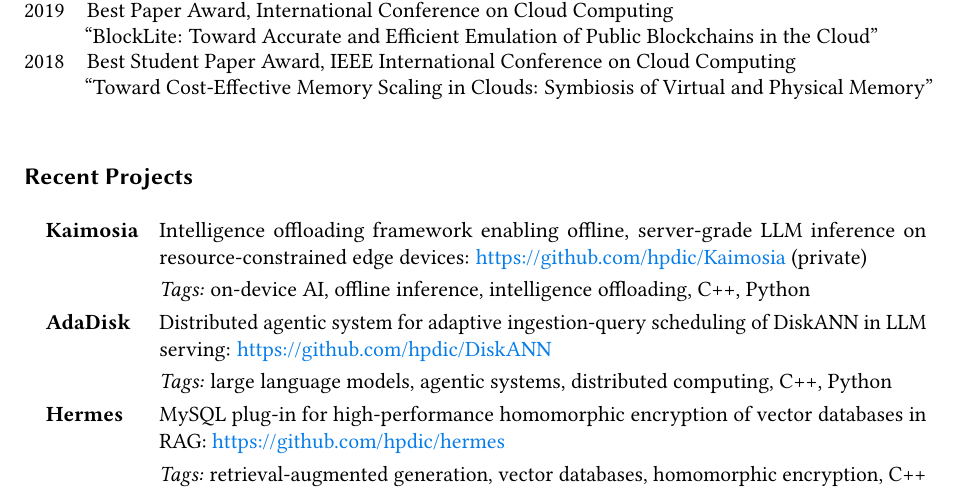
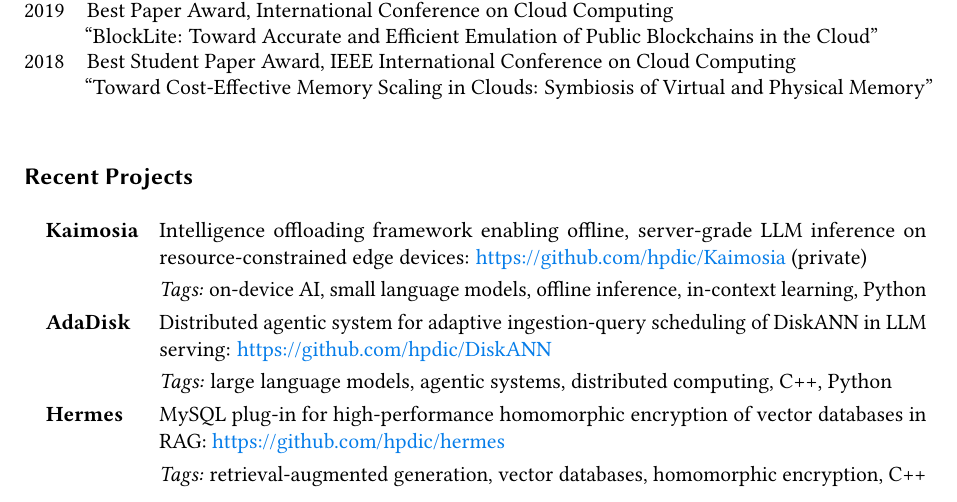
Before and after one commit to hpdic/hpdic.github.io, a LaTeX CV (download/cv/CV_Dongfang_Zhao.tex): part of page 1 of 4, cut so that both start at the same text. Compiled offline with pdfLaTeX.

Commit message:
cv: in-context learning

```diff
--- a/download/cv/CV_Dongfang_Zhao.tex
+++ b/download/cv/CV_Dongfang_Zhao.tex
@@ -297,7 +297,8 @@ Katholieke Universiteit Leuven, Belgium
 
   % \textit{Current Projects:} & \\[1mm]
   \quad\textbf{Kaimosia} & Intelligence offloading framework enabling offline, server-grade LLM inference on resource-constrained edge devices: \url{https://github.com/hpdic/Kaimosia} (private)\\
-  & \textit{Tags:} on-device AI, offline inference, intelligence offloading, C++, Python\\
+  & \textit{Tags:} on-device AI, small language models, offline inference, in-context learning, Python\\
+
   % & \small\textit{GitHub:} \url{https://github.com/hpdic/DiskANN}\\
   \quad\textbf{AdaDisk} & Distributed agentic system for adaptive ingestion-query scheduling
   of DiskANN in LLM serving: \url{https://github.com/hpdic/DiskANN}\\
```
Also changed, not shown: download/cv/CV_Dongfang_Zhao.pdf.
